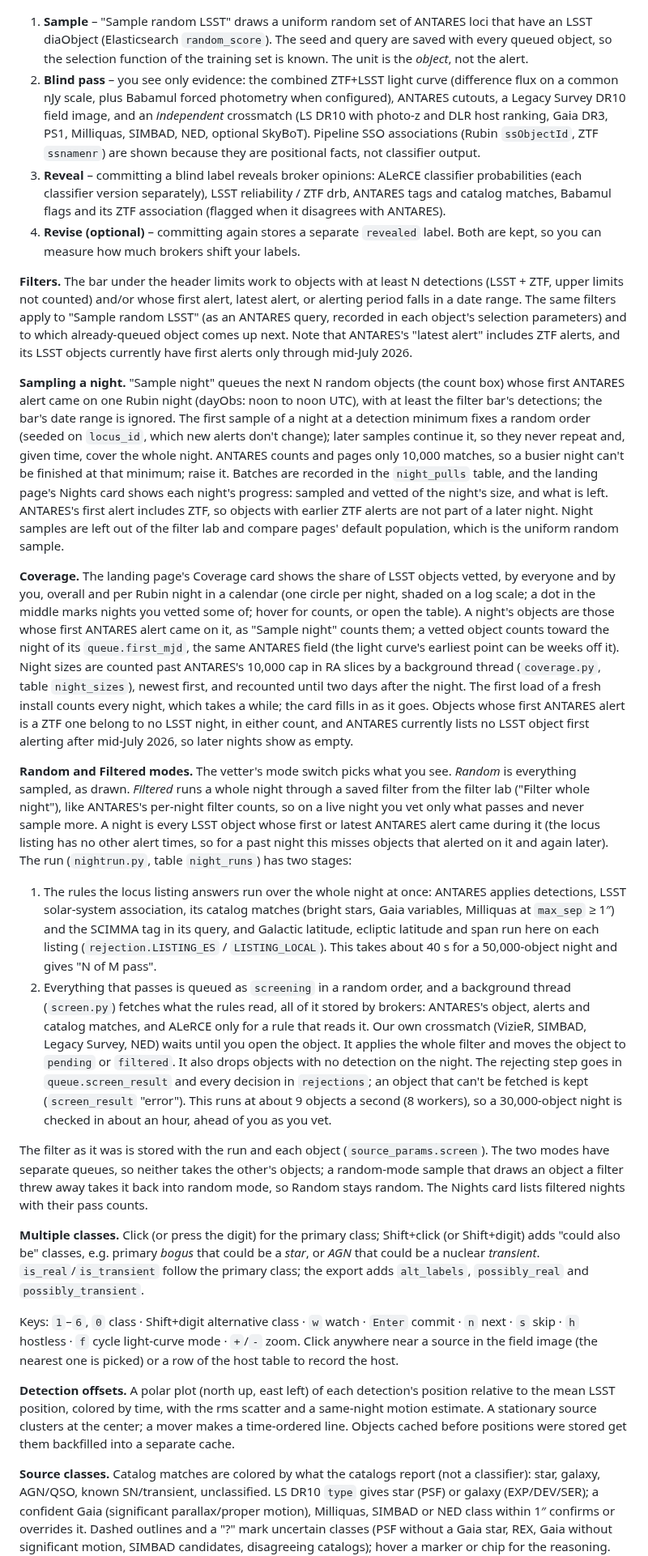
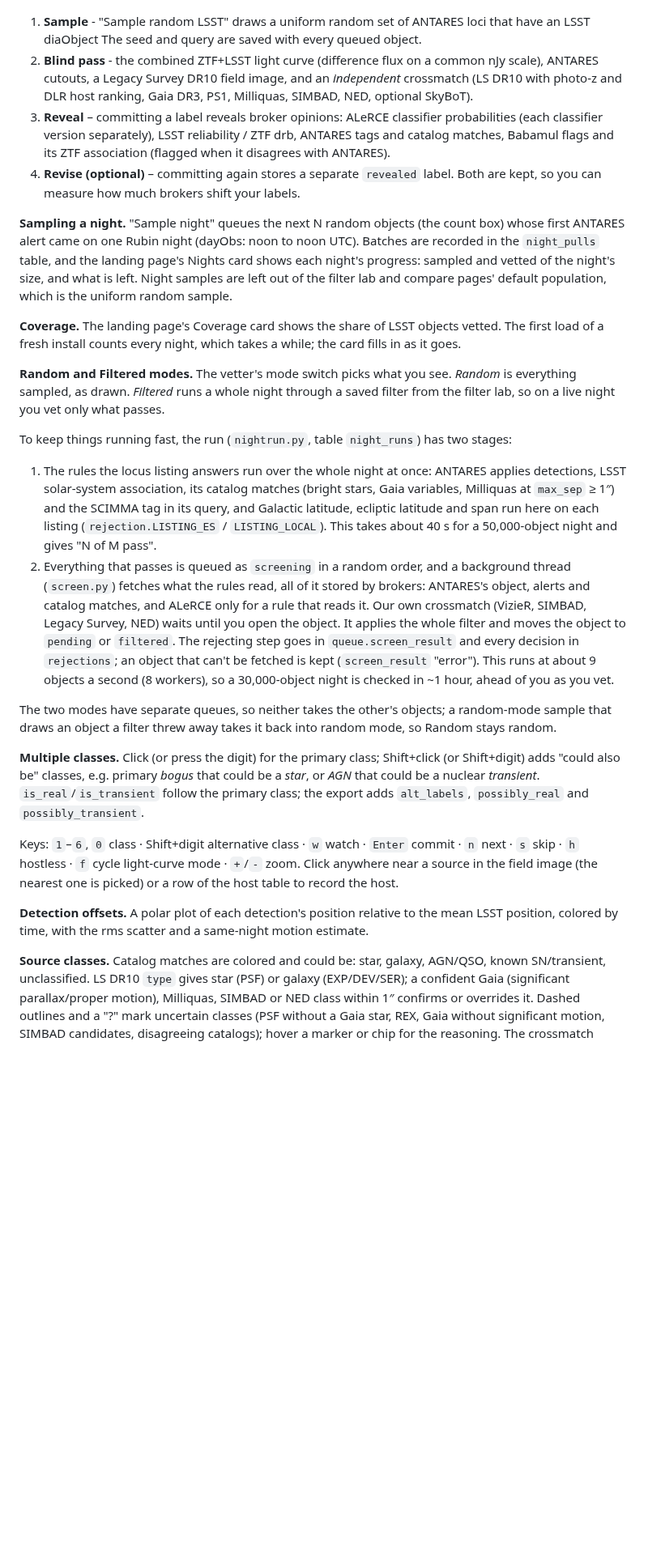
Before and after one commit to jkarcheski/dozynki, a Markdown page: README.md, the part around one of its changes. Shown at 81% size. GitHub-like rendering; blank space fills up the shorter version.

```diff
--- a/README.md
+++ b/README.md
@@ -30,58 +28,31 @@ cp .env.example .env    # add Babamul token (optional) and your labeler name
 
 ![The vetter on AT 2026udg, a transient on a galaxy, after its blind label](docs/images/vetter-transient.png)
 
-1. **Sample** – "Sample random LSST" draws a uniform random set of ANTARES loci
-   that have an LSST diaObject (Elasticsearch `random_score`). The seed and
-   query are saved with every queued object, so the selection function of the
-   training set is known. The unit is the *object*, not the alert.
-2. **Blind pass** – you see only evidence: the combined ZTF+LSST light curve
-   (difference flux on a common nJy scale, plus Babamul forced photometry when
-   configured), ANTARES cutouts, a Legacy Survey DR10 field image, and an
+1. **Sample** - "Sample random LSST" draws a uniform random set of ANTARES loci
+   that have an LSST diaObject The seed and query are saved with every queued object.
+2. **Blind pass** - the combined ZTF+LSST light curve
+   (difference flux on a common nJy scale), ANTARES cutouts, a Legacy Survey DR10 field image, and an
    *independent* crossmatch (LS DR10 with photo-z and DLR host ranking, Gaia DR3,
-   PS1, Milliquas, SIMBAD, NED, optional SkyBoT). Pipeline SSO associations
-   (Rubin `ssObjectId`, ZTF `ssnamenr`) are shown because they are positional
-   facts, not classifier output.
-3. **Reveal** – committing a blind label reveals broker opinions: ALeRCE
+   PS1, Milliquas, SIMBAD, NED, optional SkyBoT).
+3. **Reveal** – committing a label reveals broker opinions: ALeRCE
    classifier probabilities (each classifier version separately), LSST
    reliability / ZTF drb, ANTARES tags and catalog matches, Babamul flags and its
    ZTF association (flagged when it disagrees with ANTARES).
 4. **Revise (optional)** – committing again stores a separate `revealed` label.
    Both are kept, so you can measure how much brokers shift your labels.
 
-**Filters.** The bar under the header limits work to objects with at least N
-detections (LSST + ZTF, upper limits not counted) and/or whose first alert, latest
-alert, or alerting period falls in a date range. The same filters apply to "Sample
-random LSST" (as an ANTARES query, recorded in each object's selection parameters) and
-to which already-queued object comes up next. Note that ANTARES's "latest alert" includes
-ZTF alerts, and its LSST objects currently have first alerts only through mid-July 2026.
-
 **Sampling a night.** "Sample night" queues the next N random objects (the count box) whose first ANTARES
-alert came on one Rubin night (dayObs: noon to noon UTC), with at least the filter bar's detections; the bar's
-date range is ignored. The first sample of a night at a detection minimum fixes a random order (seeded on
-`locus_id`, which new alerts don't change); later samples continue it, so they never repeat and, given time,
-cover the whole night. ANTARES counts and pages only 10,000 matches, so a busier night can't be finished
-at that minimum; raise it. Batches are recorded in the `night_pulls` table, and the landing page's Nights
-card shows each night's progress: sampled and vetted of the night's size, and what is left. ANTARES's first alert includes ZTF, so objects
-with earlier ZTF alerts are not part of a later night. Night samples are left out of the filter lab and
+alert came on one Rubin night (dayObs: noon to noon UTC). Batches are recorded in the `night_pulls` table, and the landing page's Nights
+card shows each night's progress: sampled and vetted of the night's size, and what is left. Night samples are left out of the filter lab and
 compare pages' default population, which is the uniform random sample.
 
-**Coverage.** The landing page's Coverage card shows the share of LSST objects vetted, by everyone and by you,
-overall and per Rubin night in a calendar (one circle per night, shaded on a log scale; a dot in the middle marks
-nights you vetted some of; hover for counts, or open the table). A night's objects are those whose first ANTARES
-alert came on it, as "Sample night" counts them; a vetted object counts toward the night of its `queue.first_mjd`,
-the same ANTARES field (the light curve's earliest point can be weeks off it). Night sizes are counted past ANTARES's
-10,000 cap in RA slices by a background thread (`coverage.py`, table `night_sizes`), newest first, and recounted
-until two days after the night. The first load of a fresh install counts every night, which takes a while; the card
-fills in as it goes. Objects whose first ANTARES alert is a ZTF one belong to no LSST night, in either count, and
-ANTARES currently lists no LSST object first alerting after mid-July 2026, so later nights show as empty.
+**Coverage.** The landing page's Coverage card shows the share of LSST objects vetted. The first load of a fresh install counts every night, which takes a while; the card
+fills in as it goes.
 
 **Random and Filtered modes.** The vetter's mode switch picks what you see. *Random* is everything sampled,
-as drawn. *Filtered* runs a whole night through a saved filter from the filter lab ("Filter whole night"),
-like ANTARES's per-night filter counts, so on a live night you vet only what passes and never sample more.
-A night is every LSST object whose first or latest ANTARES alert came during it (the locus listing has no
-other alert times, so for a past night this misses objects that alerted on it and again later). The run
-(`nightrun.py`, table `night_runs`) has two stages:
+as drawn. *Filtered* runs a whole night through a saved filter from the filter lab, so on a live night you vet only what passes.
 
+To keep things running fast, the run (`nightrun.py`, table `night_runs`) has two stages:
 1. The rules the locus listing answers run over the whole night at once: ANTARES applies detections,
    LSST solar-system association, its catalog matches (bright stars, Gaia variables, Milliquas at
    `max_sep` ≥ 1″) and the SCIMMA tag in its query, and Galactic latitude,
@@ -90,15 +61,13 @@ other alert times, so for a past night this misses objects that alerted on it an
 2. Everything that passes is queued as `screening` in a random order, and a background thread (`screen.py`)
    fetches what the rules read, all of it stored by brokers: ANTARES's object, alerts and catalog matches,
    and ALeRCE only for a rule that reads it. Our own crossmatch (VizieR, SIMBAD, Legacy Survey, NED) waits
-   until you open the object. It applies the whole filter and moves the object to `pending` or `filtered`. It also drops objects with no detection on the night. The rejecting step goes in
+   until you open the object. It applies the whole filter and moves the object to `pending` or `filtered`. The rejecting step goes in
    `queue.screen_result` and every decision in `rejections`; an object that can't be fetched is kept
    (`screen_result` "error"). This runs at about 9 objects a second (8 workers), so a 30,000-object night is
-   checked in about an hour, ahead of you as you vet.
+   checked in ~1 hour, ahead of you as you vet.
 
-The filter as it was is stored with the run and each object (`source_params.screen`). The two modes have
-separate queues, so neither takes the other's objects; a random-mode sample that draws an object a filter
-threw away takes it back into random mode, so Random stays random. The Nights card lists filtered nights
-with their pass counts.
+The two modes have separate queues, so neither takes the other's objects; a random-mode sample that draws an object a filter
+threw away takes it back into random mode, so Random stays random.
 
 **Multiple classes.** Click (or press the digit) for the primary class; Shift+click
 (or Shift+digit) adds "could also be" classes, e.g. primary *bogus* that could be a
@@ -108,12 +77,11 @@ primary class; the export adds `alt_labels`, `possibly_real` and `possibly_trans
 Keys: `1`–`6`, `0` class · Shift+digit alternative class · `w` watch · `Enter` commit · `n` next · `s` skip · `h` hostless · `f` cycle light-curve mode · `+`/`-` zoom.
 Click anywhere near a source in the field image (the nearest one is picked) or a row of the host table to record the host.
 
-**Detection offsets.** A polar plot (north up, east left) of each detection's position
+**Detection offsets.** A polar plot of each detection's position
 relative to the mean LSST position, colored by time, with the rms scatter and a same-night
-motion estimate. A stationary source clusters at the center; a mover makes a time-ordered
-line. Objects cached before positions were stored get them backfilled into a separate cache.
+motion estimate.
 
-**Source classes.** Catalog matches are colored by what the catalogs report (not a classifier):
+**Source classes.** Catalog matches are colored and could be:
 star, galaxy, AGN/QSO, known SN/transient, unclassified. LS DR10 `type` gives star (PSF) or
 galaxy (EXP/DEV/SER); a confident Gaia (significant parallax/proper motion), Milliquas, SIMBAD or
 NED class within 1″ confirms or overrides it. Dashed outlines and a "?" mark uncertain classes
```
Also changed, not shown: other parts of README.md (+5 -26 lines).
